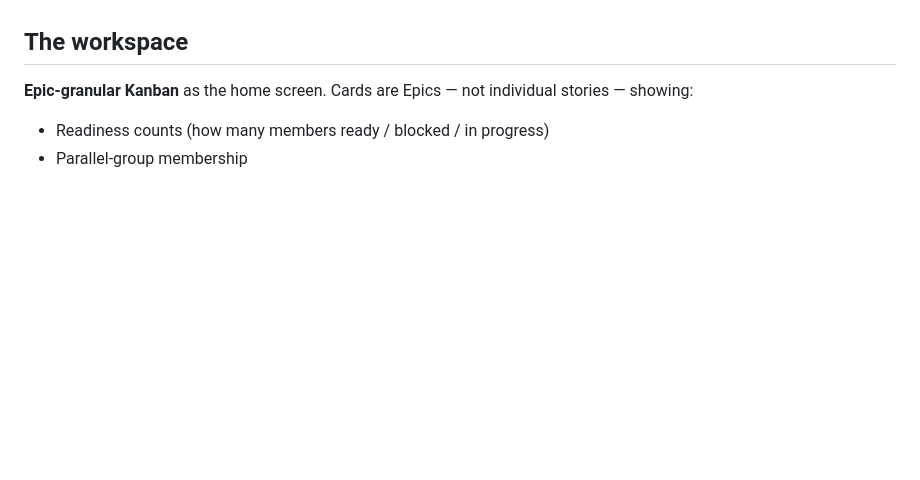
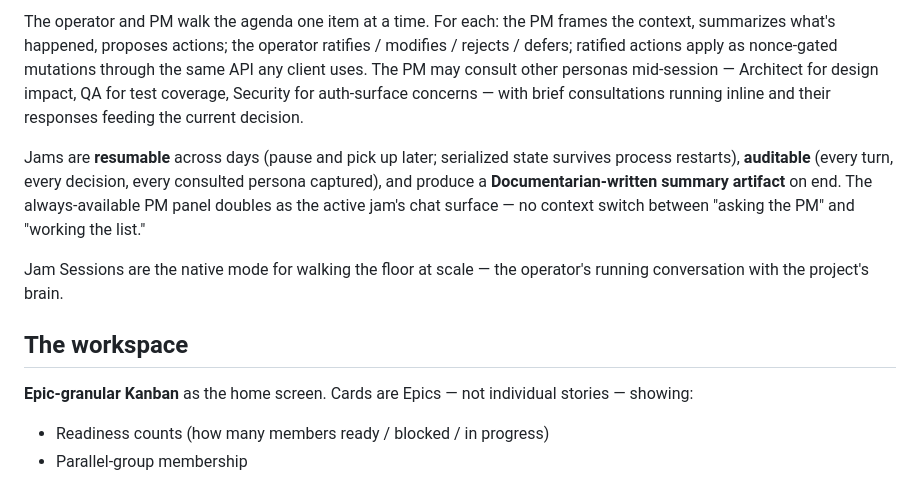
Before and after one commit to MikeBengtson/gemba-prime, a Markdown page: gist.md, the part around one of its changes. Rendered like a GitHub page; blank space fills up the shorter version.

```diff
--- a/gist.md
+++ b/gist.md
@@ -43,3 +68,8 @@ Every persona has **separately configurable prompt, context providers, and outpu
+The operator and PM walk the agenda one item at a time. For each: the PM frames the context, summarizes what's happened, proposes actions; the operator ratifies / modifies / rejects / defers; ratified actions apply as nonce-gated mutations through the same API any client uses. The PM may consult other personas mid-session — Architect for design impact, QA for test coverage, Security for auth-surface concerns — with brief consultations running inline and their responses feeding the current decision.
+
+Jams are **resumable** across days (pause and pick up later; serialized state survives process restarts), **auditable** (every turn, every decision, every consulted persona captured), and produce a **Documentarian-written summary artifact** on end. The always-available PM panel doubles as the active jam's chat surface — no context switch between "asking the PM" and "working the list."
+
+Jam Sessions are the native mode for walking the floor at scale — the operator's running conversation with the project's brain.
 
 ## The workspace
 
```
Also changed, not shown: other parts of gist.md (+36 -11 lines).
